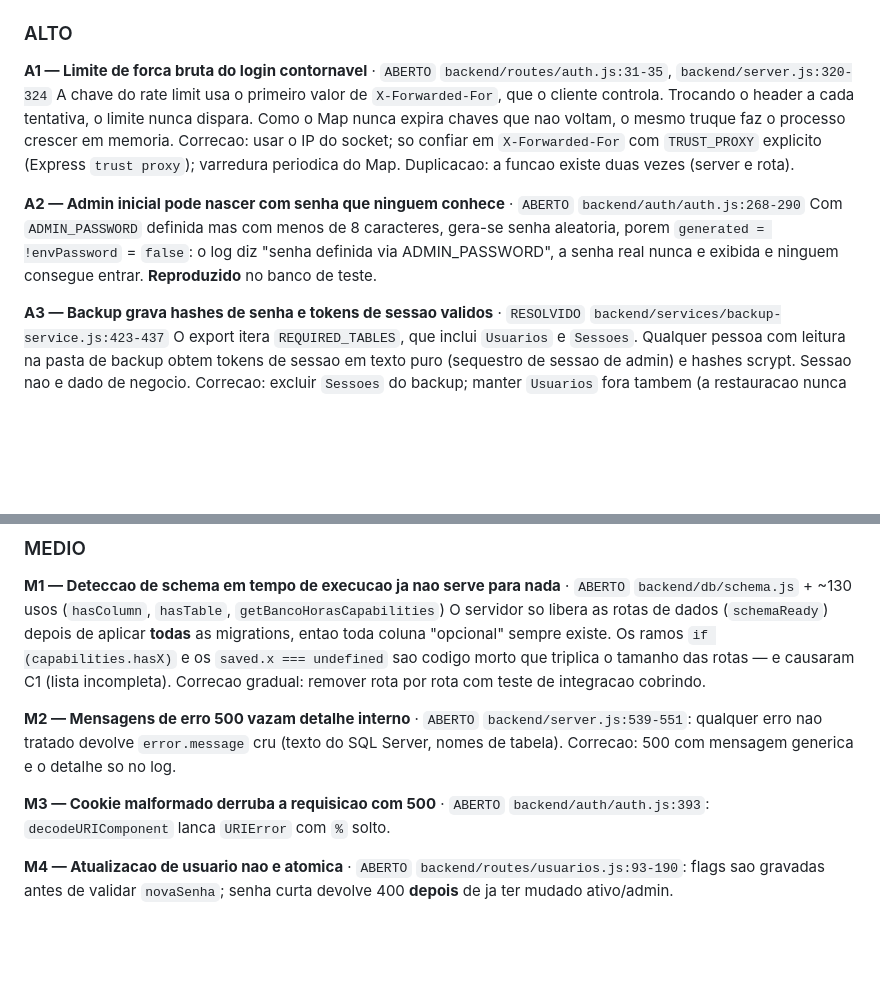
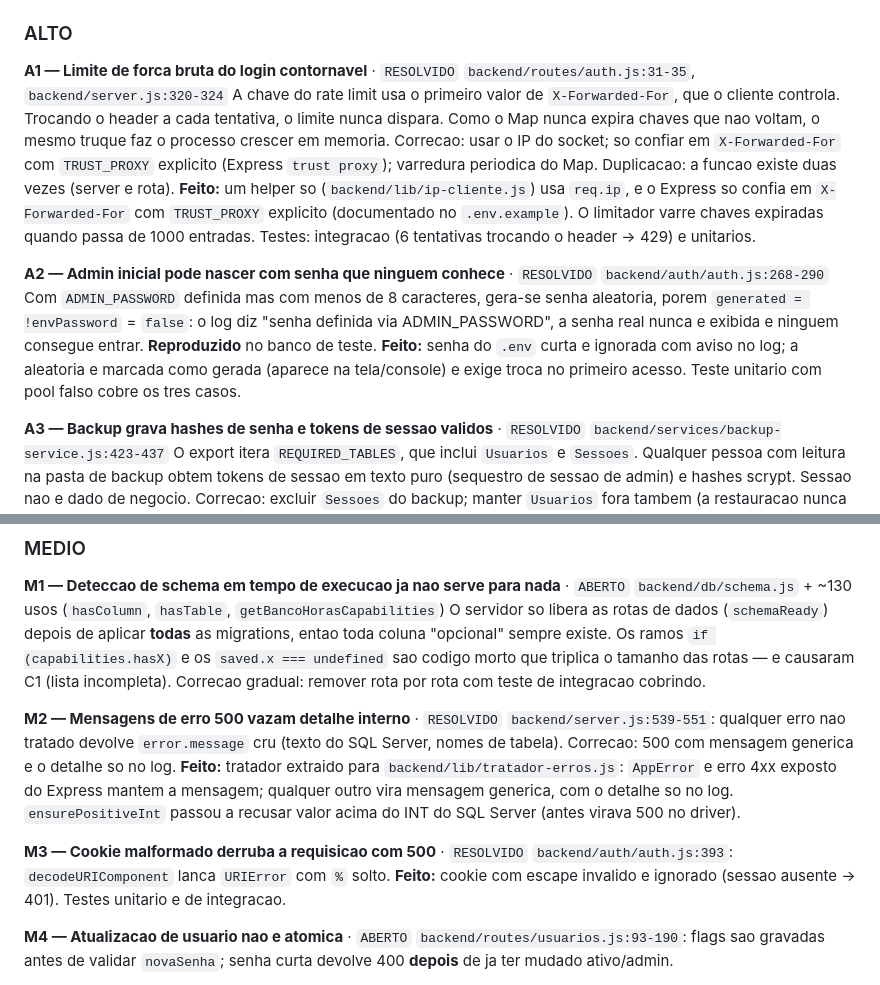
Before and after one commit to Fernando-Maffei/software-escalas, a Markdown page: AUDITORIA.md, 2 parts joined by grey strips. Rendered like a GitHub page; blank space fills up the shorter version.

Commit message:
docs(auditoria): registra A1, A2, M2 e M3 como resolvidos
Co-Authored-By: Claude Opus 5.5 <noreply@anthropic.com>

```diff
--- a/AUDITORIA.md
+++ b/AUDITORIA.md
@@ -89,7 +89,7 @@ Tamanho: ~62 mil linhas. Os maiores focos sao `backend/services/escala.js`
 
 ### ALTO
 
-**A1 — Limite de forca bruta do login contornavel** · `ABERTO`
+**A1 — Limite de forca bruta do login contornavel** · `RESOLVIDO`
 `backend/routes/auth.js:31-35`, `backend/server.js:320-324`
 A chave do rate limit usa o primeiro valor de `X-Forwarded-For`, que o cliente
 controla. Trocando o header a cada tentativa, o limite nunca dispara. Como o Map
@@ -97,13 +97,20 @@ nunca expira chaves que nao voltam, o mesmo truque faz o processo crescer em
 memoria. Correcao: usar o IP do socket; so confiar em `X-Forwarded-For` com
 `TRUST_PROXY` explicito (Express `trust proxy`); varredura periodica do Map.
 Duplicacao: a funcao existe duas vezes (server e rota).
+**Feito:** um helper so (`backend/lib/ip-cliente.js`) usa `req.ip`, e o Express so
+confia em `X-Forwarded-For` com `TRUST_PROXY` explicito (documentado no
+`.env.example`). O limitador varre chaves expiradas quando passa de 1000
+entradas. Testes: integracao (6 tentativas trocando o header → 429) e unitarios.
 
-**A2 — Admin inicial pode nascer com senha que ninguem conhece** · `ABERTO`
+**A2 — Admin inicial pode nascer com senha que ninguem conhece** · `RESOLVIDO`
 `backend/auth/auth.js:268-290`
 Com `ADMIN_PASSWORD` definida mas com menos de 8 caracteres, gera-se senha
 aleatoria, porem `generated = !envPassword` = `false`: o log diz "senha definida
 via ADMIN_PASSWORD", a senha real nunca e exibida e ninguem consegue entrar.
 **Reproduzido** no banco de teste.
+**Feito:** senha do `.env` curta e ignorada com aviso no log; a aleatoria e
+marcada como gerada (aparece na tela/console) e exige troca no primeiro acesso.
+Teste unitario com pool falso cobre os tres casos.
 
 **A3 — Backup grava hashes de senha e tokens de sessao validos** · `RESOLVIDO`
 `backend/services/backup-service.js:423-437`
@@ -185,13 +192,19 @@ O servidor so libera as rotas de dados (`schemaReady`) depois de aplicar
 triplica o tamanho das rotas — e causaram C1 (lista incompleta). Correcao
 gradual: remover rota por rota com teste de integracao cobrindo.
 
-**M2 — Mensagens de erro 500 vazam detalhe interno** · `ABERTO`
+**M2 — Mensagens de erro 500 vazam detalhe interno** · `RESOLVIDO`
 `backend/server.js:539-551`: qualquer erro nao tratado devolve `error.message`
 cru (texto do SQL Server, nomes de tabela). Correcao: 500 com mensagem generica
 e o detalhe so no log.
+**Feito:** tratador extraido para `backend/lib/tratador-erros.js`: `AppError` e
+erro 4xx exposto do Express mantem a mensagem; qualquer outro vira mensagem
+generica, com o detalhe so no log. `ensurePositiveInt` passou a recusar valor
+acima do INT do SQL Server (antes virava 500 no driver).
 
-**M3 — Cookie malformado derruba a requisicao com 500** · `ABERTO`
+**M3 — Cookie malformado derruba a requisicao com 500** · `RESOLVIDO`
 `backend/auth/auth.js:393`: `decodeURIComponent` lanca `URIError` com `%` solto.
+**Feito:** cookie com escape invalido e ignorado (sessao ausente → 401). Testes
+unitario e de integracao.
 
 **M4 — Atualizacao de usuario nao e atomica** · `ABERTO`
 `backend/routes/usuarios.js:93-190`: flags sao gravadas antes de validar
```
